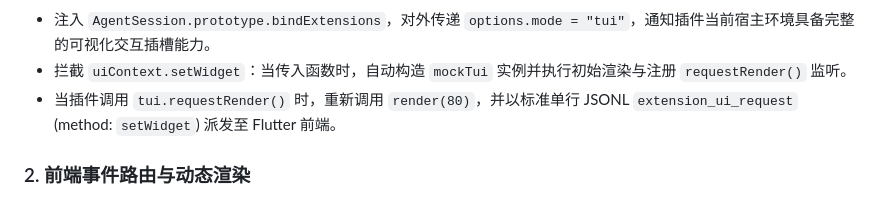
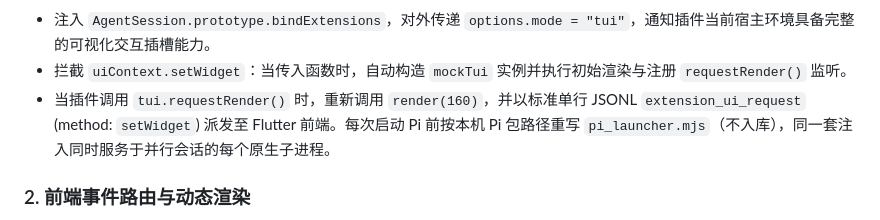
Before and after one commit to saltysalrua/pi-gui-flutter, a Markdown page: docs/extension_ui_slots.md, the part around the change. Rendered like a GitHub page.

```diff
--- a/docs/extension_ui_slots.md
+++ b/docs/extension_ui_slots.md
@@ -89,7 +89,7 @@ pi-gui 在 `assets/backend/workspace_rpc.mjs` 中注入轻量发射拦截器：
 
 - 注入 `AgentSession.prototype.bindExtensions`，对外传递 `options.mode = "tui"`，通知插件当前宿主环境具备完整的可视化交互插槽能力。
 - 拦截 `uiContext.setWidget`：当传入函数时，自动构造 `mockTui` 实例并执行初始渲染与注册 `requestRender()` 监听。
-- 当插件调用 `tui.requestRender()` 时，重新调用 `render(80)`，并以标准单行 JSONL `extension_ui_request` (method: `setWidget`) 派发至 Flutter 前端。
+- 当插件调用 `tui.requestRender()` 时，重新调用 `render(160)`，并以标准单行 JSONL `extension_ui_request` (method: `setWidget`) 派发至 Flutter 前端。每次启动 Pi 前按本机 Pi 包路径重写 `pi_launcher.mjs`（不入库），同一套注入同时服务于并行会话的每个原生子进程。
 
 ### 2. 前端事件路由与动态渲染
 
```
Also changed, not shown: README.md (+12 -4 lines).
